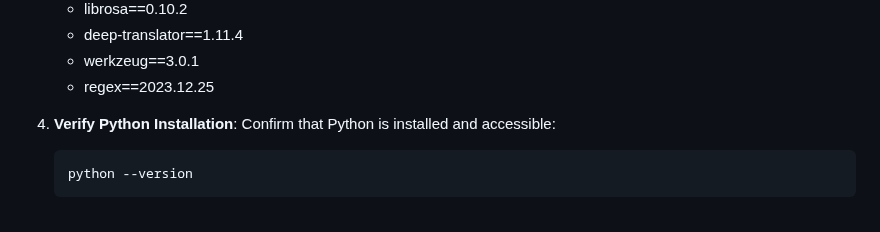
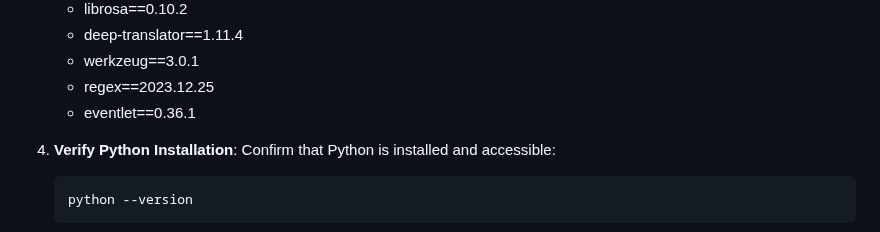
Before and after one commit to tahasite/SubGenix, a Markdown page: README.md, the part around the change. GitHub-like rendering.

```diff
--- a/README.md
+++ b/README.md
@@ -52,6 +52,7 @@ Follow these steps to set up SubGenix on your local machine:
    - deep-translator==1.11.4
    - werkzeug==3.0.1
    - regex==2023.12.25
+   - eventlet==0.36.1
 
 4. **Verify Python Installation**:
    Confirm that Python is installed and accessible:
```
